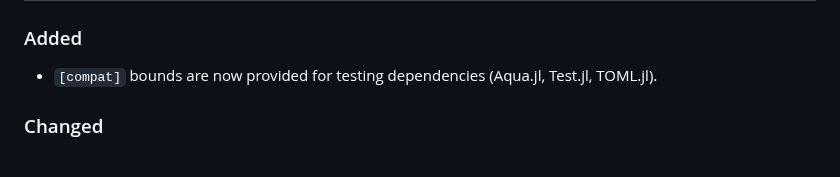
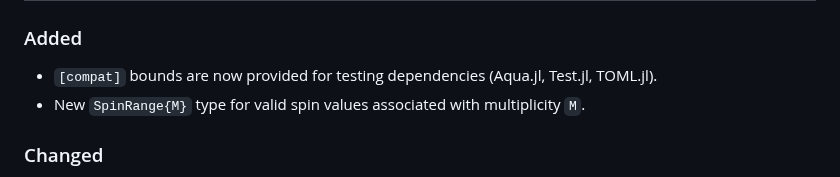
Before and after one commit to brainandforce/Electrum.jl, a Markdown page: CHANGELOG.md, the part around the change. GitHub-like rendering.

Commit message:
Updated documentation for `SpinRange`

```diff
--- a/CHANGELOG.md
+++ b/CHANGELOG.md
@@ -9,6 +9,7 @@ adheres to [Semantic Versioning](https://semver.org/spec/v2.0.0.html).
 
 ### Added
   - `[compat]` bounds are now provided for testing dependencies (Aqua.jl, Test.jl, TOML.jl).
+  - New `SpinRange{M}` type for valid spin values associated with multiplicity `M`.
 
 ### Changed
   - Increased `[compat]` minimum version of NormalForms.jl to 0.1.7
```
Also changed, not shown: 1 other file.
